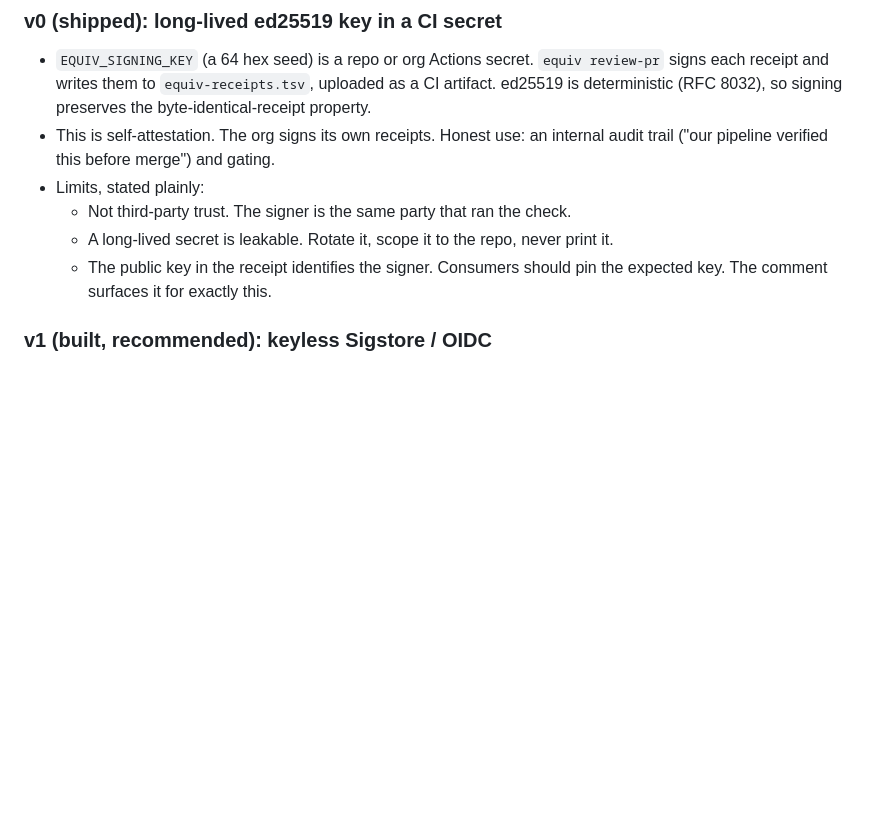
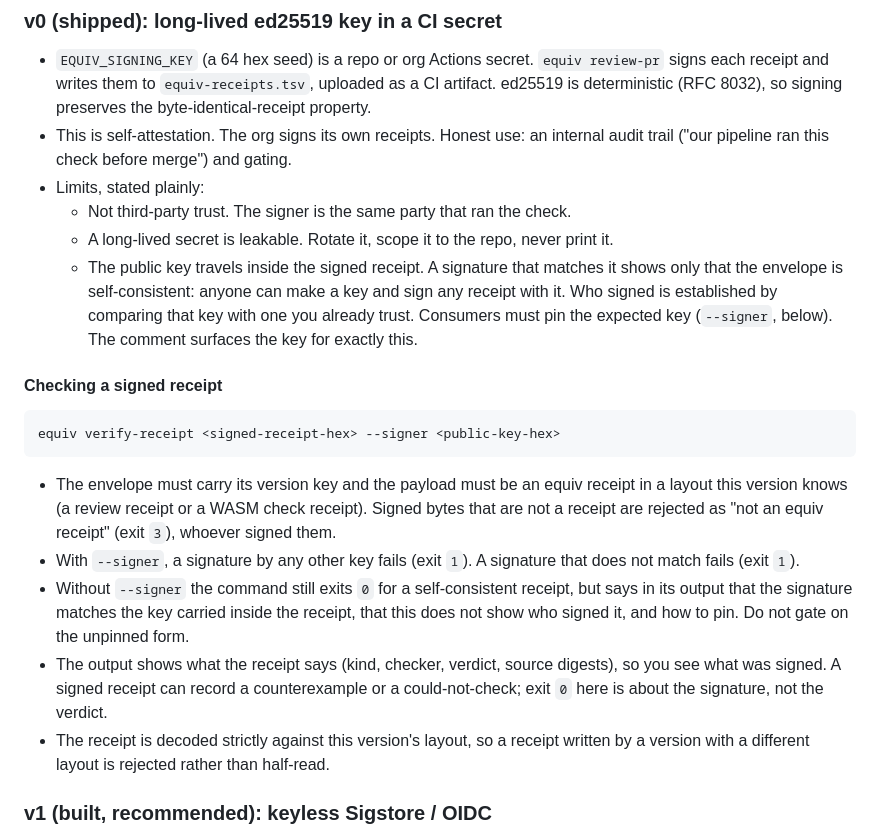
Before and after one commit to Neelagiri65/equiv, a Markdown page: docs/signing-model.md, the part around one of its changes. Rendered like a GitHub page; blank space fills up the shorter version.

````diff
--- a/docs/signing-model.md
+++ b/docs/signing-model.md
@@ -19,12 +19,37 @@ checkable.
   uploaded as a CI artifact. ed25519 is deterministic (RFC 8032), so signing
   preserves the byte-identical-receipt property.
 - This is self-attestation. The org signs its own receipts. Honest use: an
-  internal audit trail ("our pipeline verified this before merge") and gating.
+  internal audit trail ("our pipeline ran this check before merge") and gating.
 - Limits, stated plainly:
   - Not third-party trust. The signer is the same party that ran the check.
   - A long-lived secret is leakable. Rotate it, scope it to the repo, never print it.
-  - The public key in the receipt identifies the signer. Consumers should pin
-    the expected key. The comment surfaces it for exactly this.
+  - The public key travels inside the signed receipt. A signature that matches
+    it shows only that the envelope is self-consistent: anyone can make a key
+    and sign any receipt with it. Who signed is established by comparing that
+    key with one you already trust. Consumers must pin the expected key
+    (`--signer`, below). The comment surfaces the key for exactly this.
+
+#### Checking a signed receipt
+```
+equiv verify-receipt <signed-receipt-hex> --signer <public-key-hex>
+```
+- The envelope must carry its version key and the payload must be an equiv
+  receipt in a layout this version knows (a review receipt or a WASM check
+  receipt). Signed bytes that are not a receipt are rejected as "not an equiv
+  receipt" (exit `3`), whoever signed them.
+- With `--signer`, a signature by any other key fails (exit `1`). A signature
+  that does not match fails (exit `1`).
+- Without `--signer` the command still exits `0` for a self-consistent
+  receipt, but says in its output that the signature matches the key carried
+  inside the receipt, that this does not show who signed it, and how to pin.
+  Do not gate on the unpinned form.
+- The output shows what the receipt says (kind, checker, verdict, source
+  digests), so you see what was signed. A signed receipt can record a
+  counterexample or a could-not-check; exit `0` here is about the signature,
+  not the verdict.
+- The receipt is decoded strictly against this version's layout, so a receipt
+  written by a version with a different layout is rejected rather than
+  half-read.
 
 ### v1 (built, recommended): keyless Sigstore / OIDC
 - The CI run authenticates with its workload identity (GitHub issues every
````
Also changed, not shown: other parts of docs/signing-model.md (+33 -13 lines), README.md (+8 -6 lines), docs/scope.md (+22 -1 lines).
